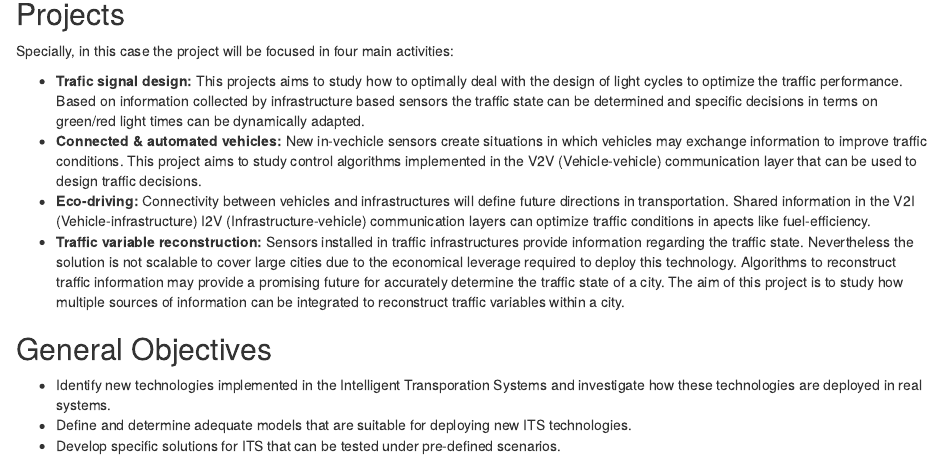
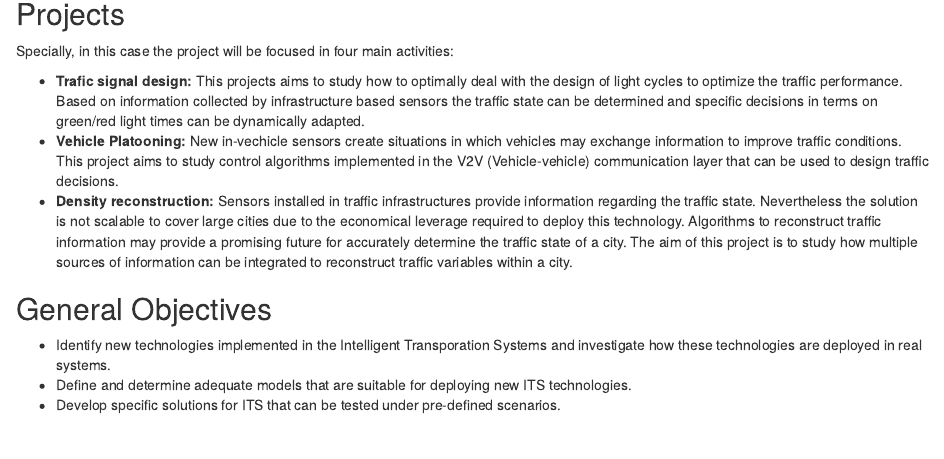
Before and after one commit to aladinoster/project-its-ii, an R Markdown document (index.Rmd): the page in a window 1100 px wide, from 760 px down. Rendered offline with R 4.5, knitr and Pandoc, with nearby package versions; drawn as R Markdown's standard HTML page in place of the format the file asks for.

Commit message:
Update index.Rmd

```diff
--- a/index.Rmd
+++ b/index.Rmd
@@ -36,9 +36,8 @@ The current project aims to explore some of the new technologies used in the so
 Specially, in this case the project will be focused in four main activities:
 
 - **Trafic signal design:** This projects aims to study how to optimally deal with the design of light cycles to optimize the traffic performance. Based on information collected by infrastructure based sensors the traffic state can be determined and specific decisions in terms on green/red light times can be dynamically adapted.
-- **Connected & automated vehicles:**  New in-vechicle sensors create situations in which vehicles may exchange information to improve traffic conditions. This project aims to study control algorithms implemented in the V2V (Vehicle-vehicle) communication layer that can be used to design traffic decisions.
-- **Eco-driving:** Connectivity between vehicles and infrastructures will define future directions in transportation. Shared information in the V2I (Vehicle-infrastructure) I2V (Infrastructure-vehicle) communication layers can optimize traffic conditions in apects like fuel-efficiency.
-- **Traffic variable reconstruction:** Sensors installed in traffic infrastructures provide information regarding the traffic state. Nevertheless the solution is not scalable to cover large cities due to the economical leverage required to deploy this technology. Algorithms to reconstruct traffic information may provide a  promising future for accurately determine the traffic state of a city. The aim of this project is to study how multiple sources of information can be integrated to reconstruct traffic variables within a city.
+- **Vehicle Platooning:**  New in-vechicle sensors create situations in which vehicles may exchange information to improve traffic conditions. This project aims to study control algorithms implemented in the V2V (Vehicle-vehicle) communication layer that can be used to design traffic decisions.
+- **Density reconstruction:** Sensors installed in traffic infrastructures provide information regarding the traffic state. Nevertheless the solution is not scalable to cover large cities due to the economical leverage required to deploy this technology. Algorithms to reconstruct traffic information may provide a  promising future for accurately determine the traffic state of a city. The aim of this project is to study how multiple sources of information can be integrated to reconstruct traffic variables within a city.
 
 ## General Objectives {-}
 
```
